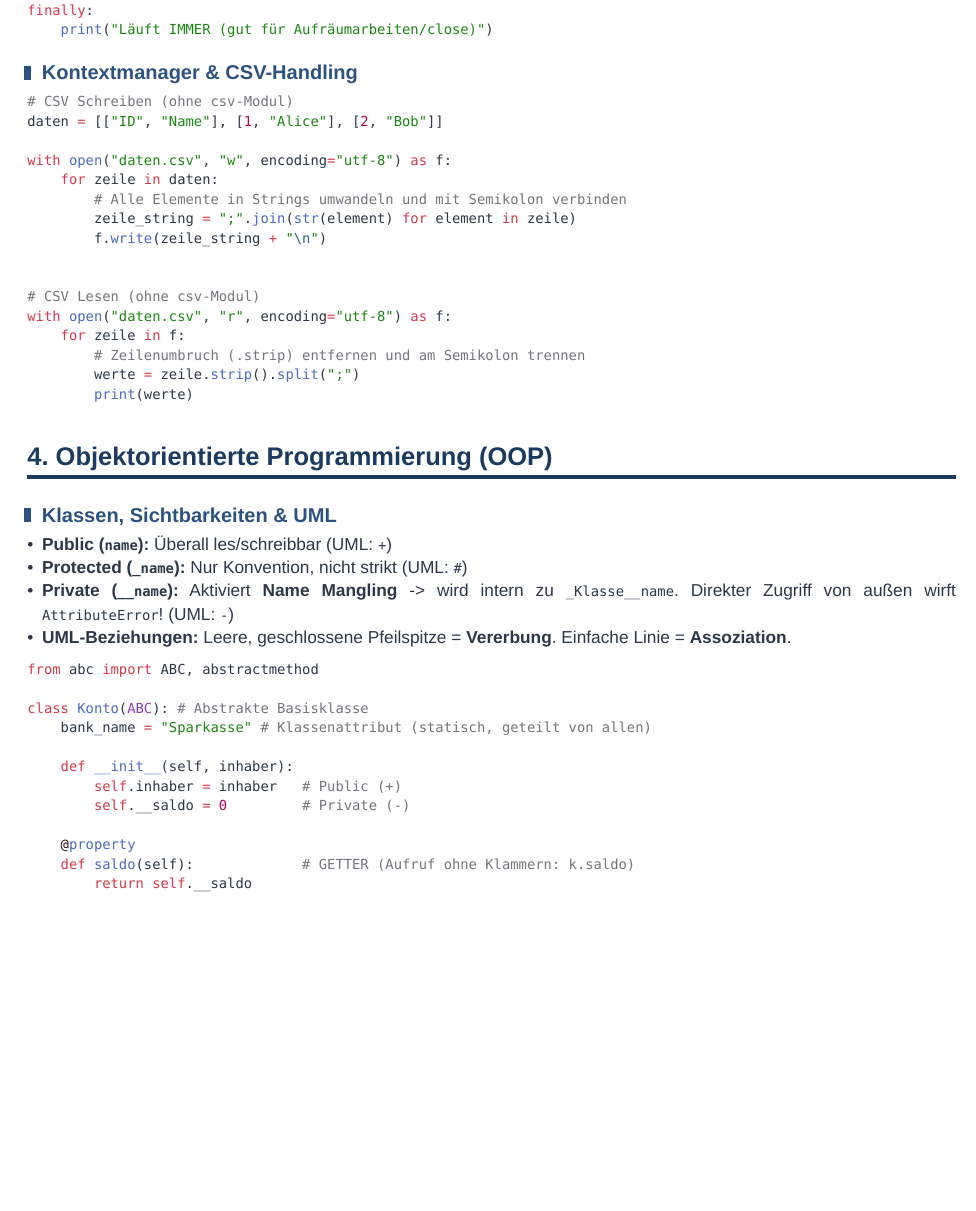
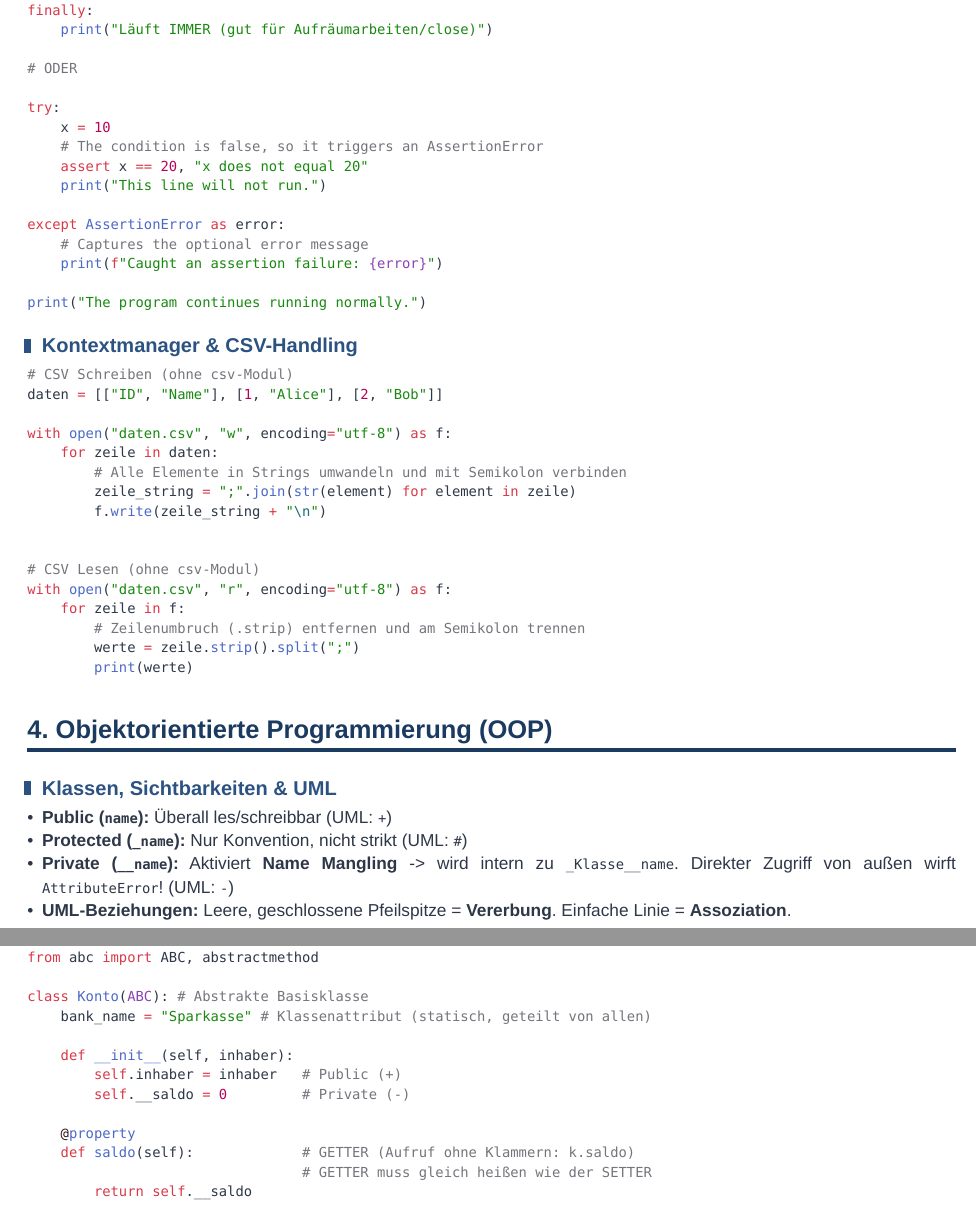
Before and after one commit to JustDumbThings/TI3_cheat-sheet, a Typst document (formelsammlung.typ, which reads python.typ): part of page 4 of 17 before the commit and two parts of pages 4 and 5 of 17 after it, the two joined at a grey line, cut so that both start at the same text, the shorter picture padded with empty space. Compiled offline with Typst 0.15.

Commit message:
Python setter und getter und assert überarbeitet

````diff
--- a/python.typ
+++ b/python.typ
@@ -146,6 +146,20 @@ else:
     print("Läuft NUR, wenn KEIN Fehler auftrat")
 finally:
     print("Läuft IMMER (gut für Aufräumarbeiten/close)")
+
+# ODER
+
+try:
+    x = 10
+    # The condition is false, so it triggers an AssertionError
+    assert x == 20, "x does not equal 20"
+    print("This line will not run.")
+
+except AssertionError as error:
+    # Captures the optional error message
+    print(f"Caught an assertion failure: {error}")
+
+print("The program continues running normally.")
 ```
 
 == Kontextmanager & CSV-Handling
@@ -188,10 +202,12 @@ class Konto(ABC): # Abstrakte Basisklasse
 
     @property
     def saldo(self):             # GETTER (Aufruf ohne Klammern: k.saldo)
+                                 # GETTER muss gleich heißen wie der SETTER
         return self.__saldo
 
     @saldo.setter
     def saldo(self, wert):       # SETTER (Zuweisung: k.saldo = 100)
+                                 # GETTER muss gleich heißen wie der SETTER
         if wert < 0: raise ValueError()
         self.__saldo = wert
 
````
Also changed, not shown: formelsammlung.pdf.
